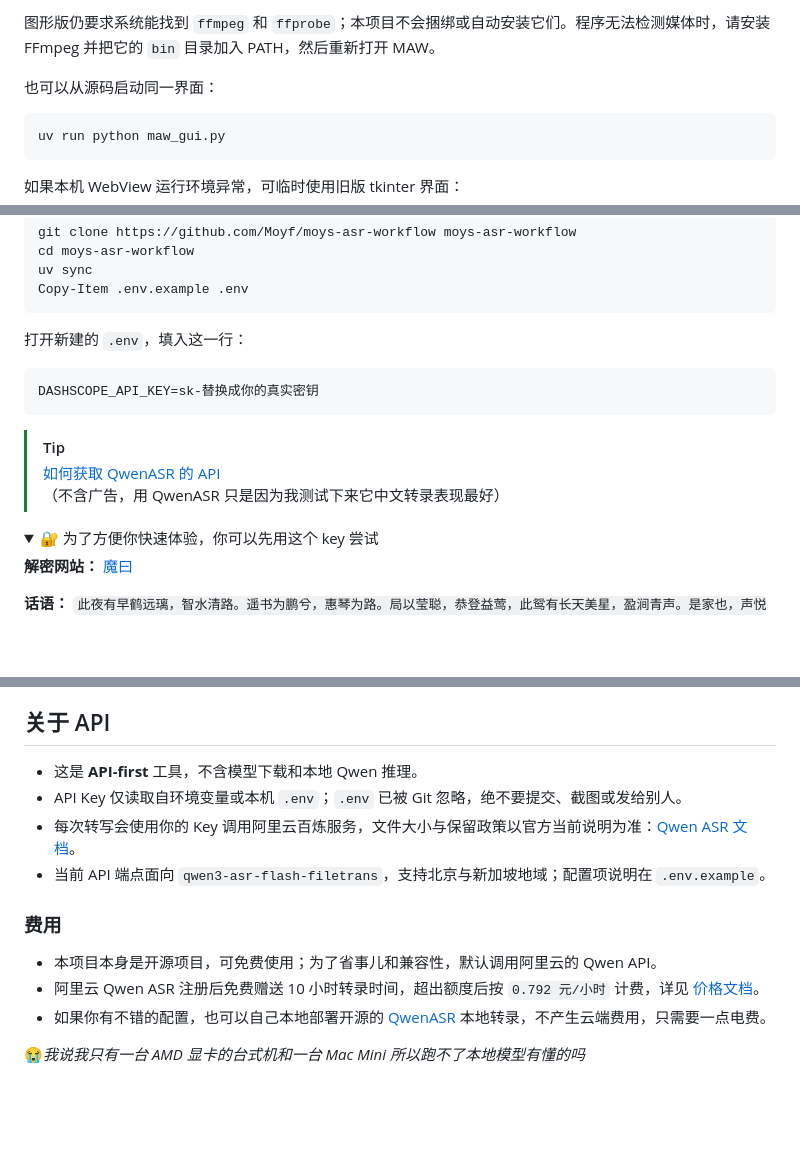
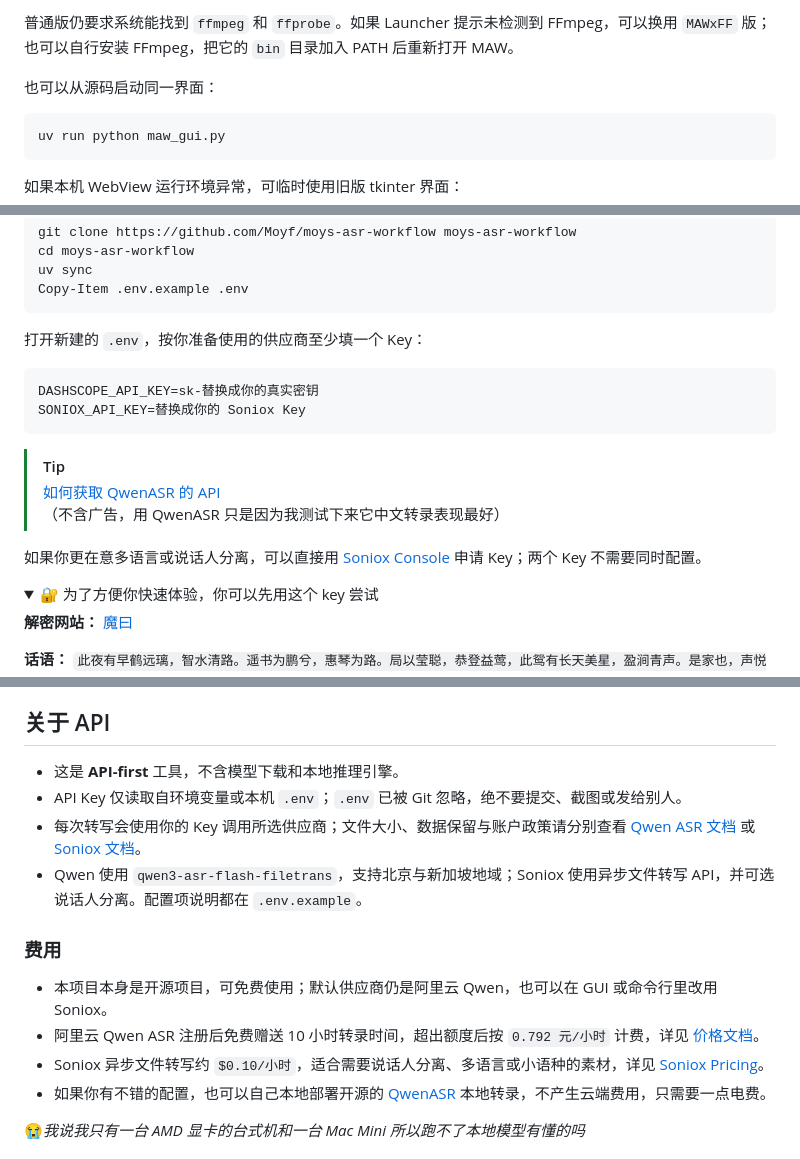
Before and after one commit to AIRepeater/moys-asr-simplified, a Markdown page: README.md, 3 parts joined by grey strips. GitHub-like rendering; folded sections open; blank space fills up the shorter version.

````diff
--- a/README.md
+++ b/README.md
@@ -39,5 +53,5 @@ GUI 还可以直接选择工程 JSON 并启动 `http://127.0.0.1` 本地编辑
 
-图形版仍要求系统能找到 `ffmpeg` 和 `ffprobe`；本项目不会捆绑或自动安装它们。程序无法检测媒体时，请安装 FFmpeg 并把它的 `bin` 目录加入 PATH，然后重新打开 MAW。
+普通版仍要求系统能找到 `ffmpeg` 和 `ffprobe`。如果 Launcher 提示未检测到 FFmpeg，可以换用 `MAWxFF` 版；也可以自行安装 FFmpeg，把它的 `bin` 目录加入 PATH 后重新打开 MAW。
 
 也可以从源码启动同一界面：
 
@@ -66,15 +80,18 @@ uv sync
 Copy-Item .env.example .env
 ```
 
-打开新建的 `.env`，填入这一行：
+打开新建的 `.env`，按你准备使用的供应商至少填一个 Key：
 
 ```ini
 DASHSCOPE_API_KEY=sk-替换成你的真实密钥
+SONIOX_API_KEY=替换成你的 Soniox Key
 ```
 
 > [!tip]
 > [如何获取 QwenASR 的 API](https://help.aliyun.com/zh/model-studio/get-api-key)
 > （不含广告，用 QwenASR 只是因为我测试下来它中文转录表现最好）
+
+如果你更在意多语言或说话人分离，可以直接用 [Soniox Console](https://console.soniox.com) 申请 Key；两个 Key 不需要同时配置。
 
 
 <details>
@@ -178,15 +195,16 @@ uv run python server-editor\serve.py "D:\Videos\example.qwen3-asr-api.json"
 
 ## 关于 API
 
-- 这是 **API-first** 工具，不含模型下载和本地 Qwen 推理。
+- 这是 **API-first** 工具，不含模型下载和本地推理引擎。
 - API Key 仅读取自环境变量或本机 `.env`；`.env` 已被 Git 忽略，绝不要提交、截图或发给别人。
-- 每次转写会使用你的 Key 调用阿里云百炼服务，文件大小与保留政策以官方当前说明为准：[Qwen ASR 文档](https://help.aliyun.com/zh/model-studio/qwen-asr-api-reference)。
-- 当前 API 端点面向 `qwen3-asr-flash-filetrans`，支持北京与新加坡地域；配置项说明在 `.env.example`。
+- 每次转写会使用你的 Key 调用所选供应商；文件大小、数据保留与账户政策请分别查看 [Qwen ASR 文档](https://help.aliyun.com/zh/model-studio/qwen-asr-api-reference) 或 [Soniox 文档](https://soniox.com/docs)。
+- Qwen 使用 `qwen3-asr-flash-filetrans`，支持北京与新加坡地域；Soniox 使用异步文件转写 API，并可选说话人分离。配置项说明都在 `.env.example`。
 
 ### 费用
 
-- 本项目本身是开源项目，可免费使用；为了省事儿和兼容性，默认调用阿里云的 Qwen API。
+- 本项目本身是开源项目，可免费使用；默认供应商仍是阿里云 Qwen，也可以在 GUI 或命令行里改用 Soniox。
 - 阿里云 Qwen ASR 注册后免费赠送 10 小时转录时间，超出额度后按 `0.792 元/小时` 计费，详见 [价格文档](https://help.aliyun.com/zh/model-studio/model-pricing#dbf1305ef4a69)。
+- Soniox 异步文件转写约 `$0.10/小时`，适合需要说话人分离、多语言或小语种的素材，详见 [Soniox Pricing](https://soniox.com/pricing)。
 - 如果你有不错的配置，也可以自己本地部署开源的 [QwenASR](https://github.com/QwenLM/Qwen3-ASR) 本地转录，不产生云端费用，只需要一点电费。
 
 😭*我说我只有一台 AMD 显卡的台式机和一台 Mac Mini 所以跑不了本地模型有懂的吗*
````
Also changed, not shown: other parts of README.md (+28 -14 lines), CHANGELOG.md (+11 -17 lines), THIRD_PARTY_NOTICES.md (+3 -2 lines), assets/screenshot-v1.1.0.jpg (added), 14 other files.
